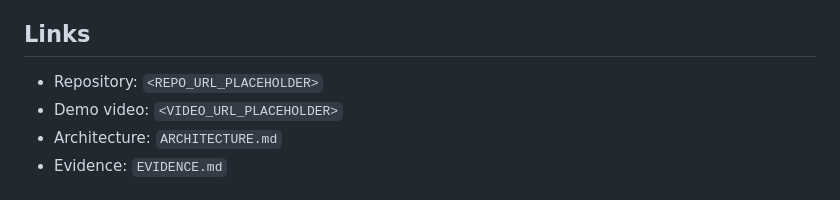
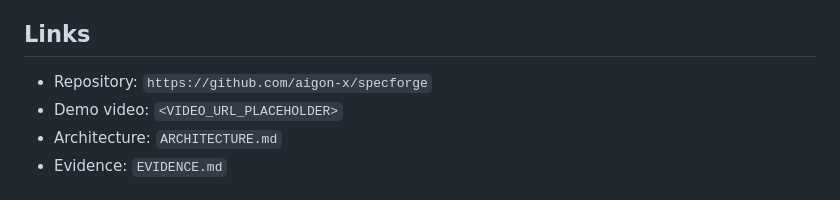
Before and after one commit to aigon-x/specforge, a Markdown page: DEVPOST_DRAFT.md, the part around the change. GitHub-like rendering.

Commit message:
docs: link public repository in Devpost draft

```diff
--- a/DEVPOST_DRAFT.md
+++ b/DEVPOST_DRAFT.md
@@ -124,7 +124,7 @@ inference is remote and optional.
 
 ## Links
 
-- Repository: `<REPO_URL_PLACEHOLDER>`
+- Repository: `https://github.com/aigon-x/specforge`
 - Demo video: `<VIDEO_URL_PLACEHOLDER>`
 - Architecture: `ARCHITECTURE.md`
 - Evidence: `EVIDENCE.md`
```
